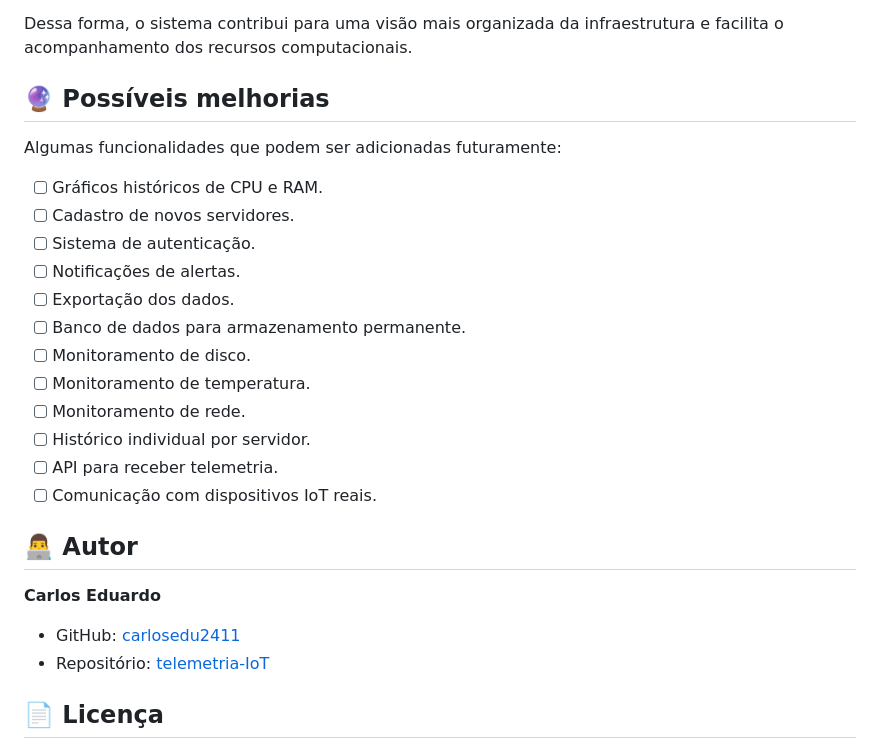
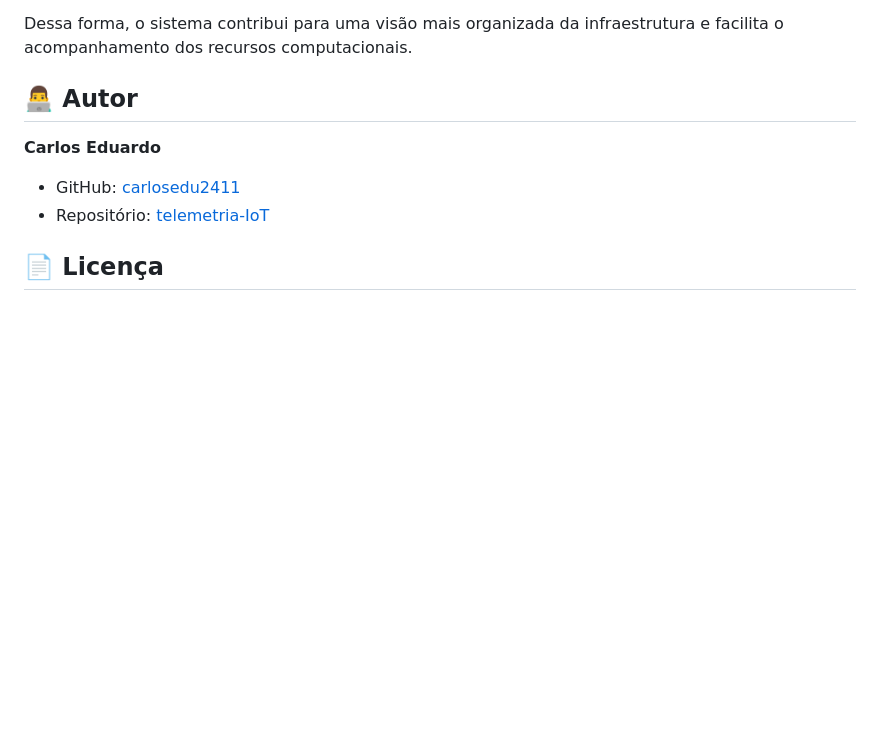
Before and after one commit to carlosedu2411/telemetria-IoT, a Markdown page: README.md, the part around the change. GitHub-like rendering; blank space fills up the shorter version.

Commit message:
Remove future improvements section from README
Removed section on possible future improvements from README.

```diff
--- a/README.md
+++ b/README.md
@@ -258,22 +258,6 @@ Em um ambiente real, esse tipo de monitoramento pode ajudar a identificar:
 
 Dessa forma, o sistema contribui para uma visão mais organizada da infraestrutura e facilita o acompanhamento dos recursos computacionais.
 
-## 🔮 Possíveis melhorias
-
-Algumas funcionalidades que podem ser adicionadas futuramente:
-
-* [ ] Gráficos históricos de CPU e RAM.
-* [ ] Cadastro de novos servidores.
-* [ ] Sistema de autenticação.
-* [ ] Notificações de alertas.
-* [ ] Exportação dos dados.
-* [ ] Banco de dados para armazenamento permanente.
-* [ ] Monitoramento de disco.
-* [ ] Monitoramento de temperatura.
-* [ ] Monitoramento de rede.
-* [ ] Histórico individual por servidor.
-* [ ] API para receber telemetria.
-* [ ] Comunicação com dispositivos IoT reais.
 
 ## 👨‍💻 Autor
 
```
